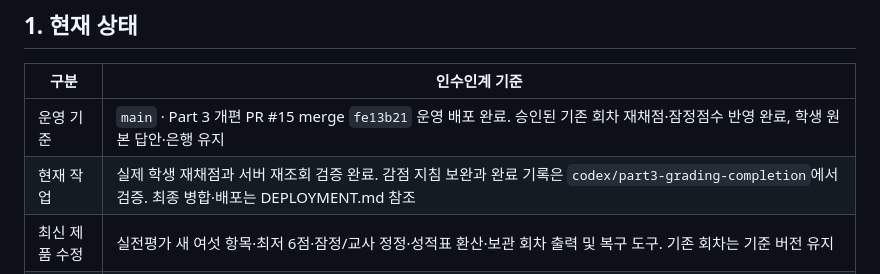
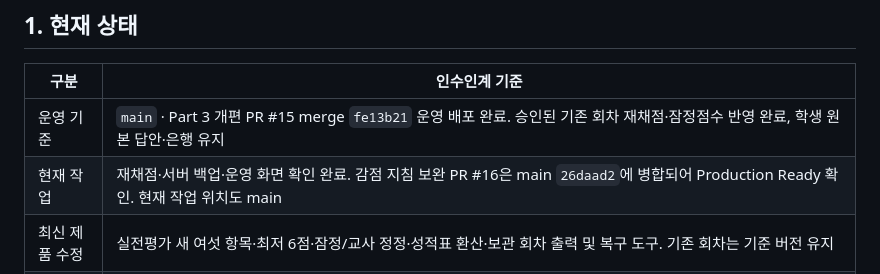
Before and after one commit to DonghyunT/algorithm-studio, a Markdown page: docs/HANDOFF.md, the part around the change. GitHub-like rendering.

```diff
--- a/docs/HANDOFF.md
+++ b/docs/HANDOFF.md
@@ -7,7 +7,7 @@
 | 구분 | 인수인계 기준 |
 |---|---|
 | 운영 기준 | `main` · Part 3 개편 PR #15 merge `fe13b21` 운영 배포 완료. 승인된 기존 회차 재채점·잠정점수 반영 완료, 학생 원본 답안·은행 유지 |
-| 현재 작업 | 실제 학생 재채점과 서버 재조회 검증 완료. 감점 지침 보완과 완료 기록은 `codex/part3-grading-completion`에서 검증. 최종 병합·배포는 DEPLOYMENT.md 참조 |
+| 현재 작업 | 재채점·서버 백업·운영 화면 확인 완료. 감점 지침 보완 PR #16은 main `26daad2`에 병합되어 Production Ready 확인. 현재 작업 위치도 main |
 | 최신 제품 수정 | 실전평가 새 여섯 항목·최저 6점·잠정/교사 정정·성적표 환산·보관 회차 출력 및 복구 도구. 기존 회차는 기준 버전 유지 |
 | 전달 기준 | 전체 테스트 169개·정적 검사 92개 통과. 합성 Solar 총 40회, 마지막 정상 반복·짧은 표현/맞춤법·기본 문구·반전 구분 4개 통과. 실제 재채점·서버 백업·원본 불변 재조회 및 담당 교사 운영 화면·성적표 다운로드 확인 |
 | 평가 운영 | V4 실전평가 운영 중, V3 모의평가·기존 회차 호환 유지 |
```
Also changed, not shown: docs/DEPLOYMENT.md (+2 -1 lines).
